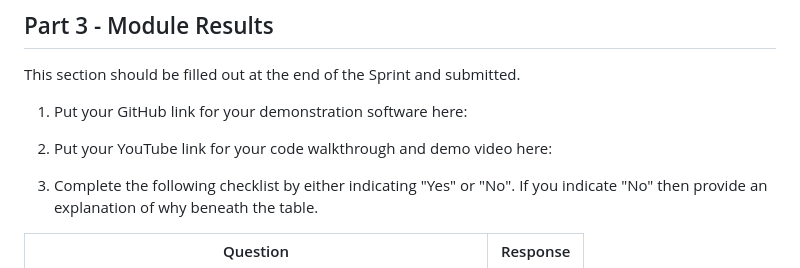
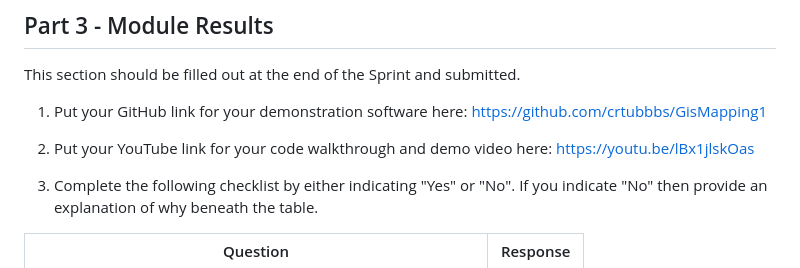
Before and after one commit to crtubbbs/GisMapping1, a Markdown page: module.md, the part around the change. Rendered like a GitHub page.

Commit message:
Youtube Vid

```diff
--- a/module.md
+++ b/module.md
@@ -96,9 +96,9 @@ _Note: Add more rows as needed._
 
 This section should be filled out at the end of the Sprint and submitted.
 
-1. Put your GitHub link for your demonstration software here:
+1. Put your GitHub link for your demonstration software here: https://github.com/crtubbbs/GisMapping1
 
-2. Put your YouTube link for your code walkthrough and demo video here:
+2. Put your YouTube link for your code walkthrough and demo video here: https://youtu.be/lBx1jlskOas
 
 3. Complete the following checklist by either indicating "Yes" or "No". If you indicate "No" then provide an explanation of why beneath the table.
 
```
